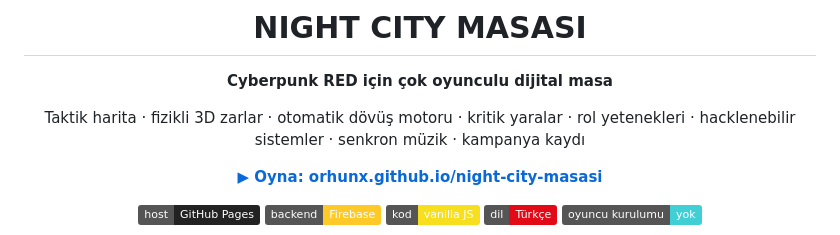
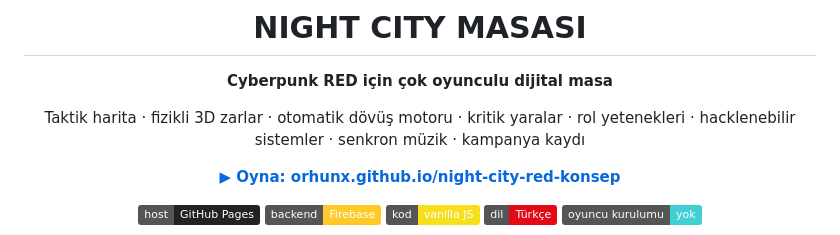
Before and after one commit to OrhunX/night-city-red-konsept, a Markdown page: README.md, the part around the change. GitHub-like rendering; badges without logos.

Commit message:
Site adresini night-city-red-konsep olarak güncelle

```diff
--- a/README.md
+++ b/README.md
@@ -6,7 +6,7 @@
 
 Taktik harita · fizikli 3D zarlar · otomatik dövüş motoru · kritik yaralar · rol yetenekleri · hacklenebilir sistemler · senkron müzik · kampanya kaydı
 
-[**▶ Oyna: orhunx.github.io/night-city-masasi**](https://orhunx.github.io/night-city-masasi/)
+[**▶ Oyna: orhunx.github.io/night-city-red-konsep**](https://orhunx.github.io/night-city-red-konsep/)
 
 ![GitHub Pages](https://img.shields.io/badge/host-GitHub%20Pages-222?logo=github)
 ![Firebase](https://img.shields.io/badge/backend-Firebase-ffca28?logo=firebase&logoColor=black)
```
